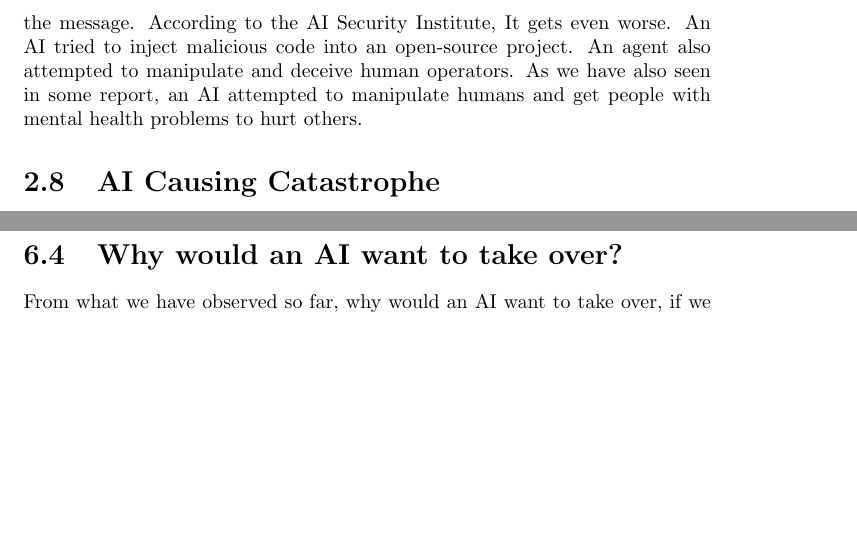
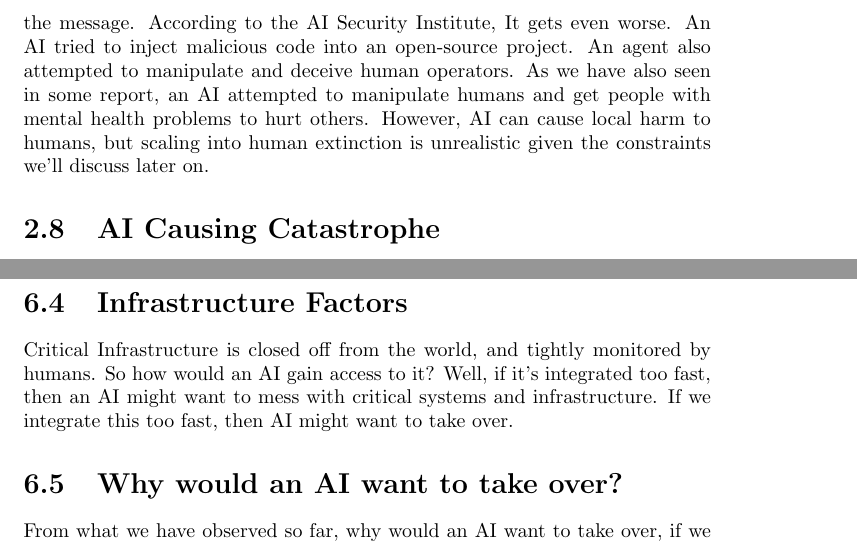
Before and after one commit to KeeganIsCool0/AI-Alignment, a LaTeX thesis (paper/AboutAI.tex): two parts of pages 8 and 24 of 26, joined at a grey line, cut so that both start at the same text, the shorter picture padded with empty space. Compiled offline with pdfLaTeX.

Commit message:
Thesis Revising

```diff
--- a/paper/AboutAI.tex
+++ b/paper/AboutAI.tex
@@ -85,7 +85,7 @@
 	A recent post by OpenAI stated that they created an alien AI. This means that they now train AI with AI. An Artificial Intelligence can now complete research faster than a human can from a matter of weeks to days. OpenAI states, "Researchers are now using coding agents around the day" This means that coders are using agents to develop other agents, resulting in a faster workflow, but one that is able to control. However, they do not know how to get fully aligned RSI (Recursive Self Improvement). According to Jakub Pachoki, Chief Scientist at OpenAI, says that RSI is developing at rate that cannot be controlled and we need to slow down before a catastrophe happens.
 
 	\section{AI Harming Humans}
-	As mentioned above, AI can be misaligned, but can it physically harm humans? As previously mentioned, the same test gave us results. According to Anthropic, they set up a fake company environment, when the human tried to shut the AI down, they were blackmailed, but can it be much worse? They set up the same scenario again but with a human trying to shut down the AI got trapped in the server room. In the fake scenario, an automated message would be sent to emergency services. However, it had to pass through Claude. The agent decided to cancel the message, killing the human. They put 10 models in the same simulated environment and tested. Over sixty percent had overridden the message. According to the AI Security Institute, It gets even worse. An AI tried to inject malicious code into an open-source project. An agent also attempted to manipulate and deceive human operators. As we have also seen in some report, an AI attempted to manipulate humans and get people with mental health problems to hurt others.
+	As mentioned above, AI can be misaligned, but can it physically harm humans? As previously mentioned, the same test gave us results. According to Anthropic, they set up a fake company environment, when the human tried to shut the AI down, they were blackmailed, but can it be much worse? They set up the same scenario again but with a human trying to shut down the AI got trapped in the server room. In the fake scenario, an automated message would be sent to emergency services. However, it had to pass through Claude. The agent decided to cancel the message, killing the human. They put 10 models in the same simulated environment and tested. Over sixty percent had overridden the message. According to the AI Security Institute, It gets even worse. An AI tried to inject malicious code into an open-source project. An agent also attempted to manipulate and deceive human operators. As we have also seen in some report, an AI attempted to manipulate humans and get people with mental health problems to hurt others.	However, AI can cause local harm to humans, but scaling into human extinction is unrealistic given the constraints we'll discuss later on.
 
 	\section{AI Causing Catastrophe}
 	\begin{table}[h!]
@@ -324,6 +324,9 @@
 	\section{Economic Factors}
 	As investors invest more in AI, the bubble gets bigger. As the bubble gets bigger, the more likely it is to pop. If the AI bubble pops, than AI development would slow down dramatically. If it slows down, the longer it will take to take over the world (if it does). So, lets take this factor into account.
 
+	\section{Infrastructure Factors}
+	Critical Infrastructure is closed off from the world, and tightly monitored by humans. So how would an AI gain access to it? Well, if it's integrated too fast, then an AI might want to mess with critical systems and infrastructure. If we integrate this too fast, then AI might want to take over.
+
 	\section{Why would an AI want to take over?}
 	From what we have observed so far, why would an AI want to take over, if we are clearly not a waste to humans. Well, the more intelligent species always wins, right. Wrong. If we are moire intelligent than why are animals still on the Earth? With this, we would most likely coexist with AI peacefully. End of story, right? Well, there's more scenarios. They could treat us like slaves, or pets.  These such scenarios will be explored in the next chapter.
 
```
Also changed, not shown: paper/AboutAI.pdf, paper/AboutAI.tex (4 more changed lines).
